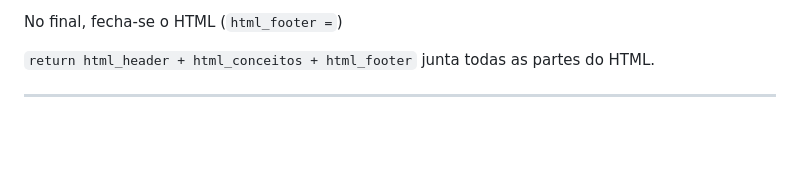
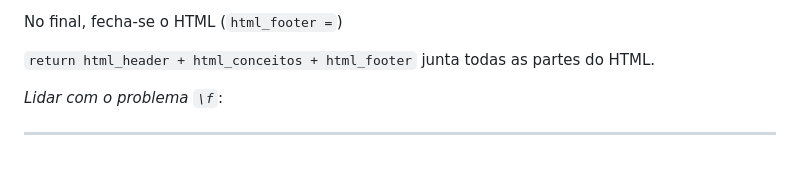
Before and after one commit to ArianaFilipaFernandes/plneb-2425, a Markdown page: TPC3/README.md, the part around the change. Drawn GitHub-style; blank space fills up the shorter version.

````diff
--- a/TPC3/README.md
+++ b/TPC3/README.md
@@ -69,4 +69,8 @@
 
 ```return html_header + html_conceitos + html_footer``` junta todas as partes do HTML.
 
+
+*Lidar com o problema ```\f```*:
+
+
 ------------------------------
````
